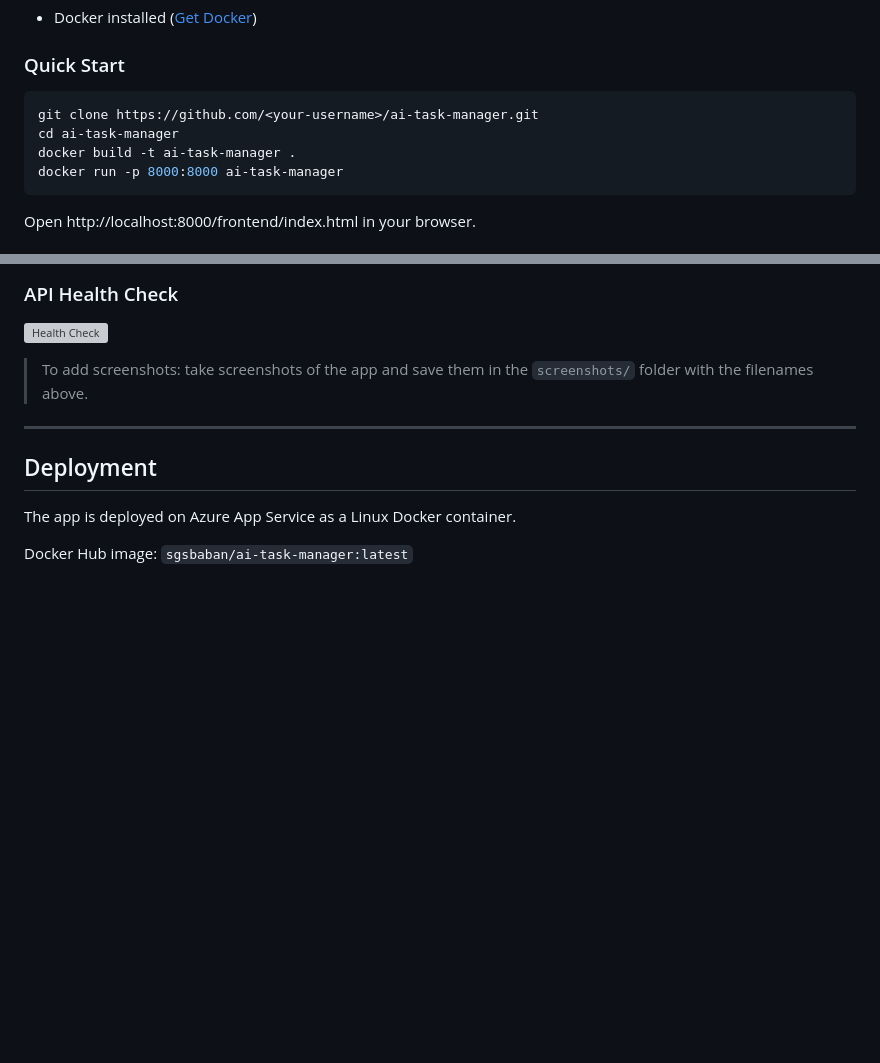
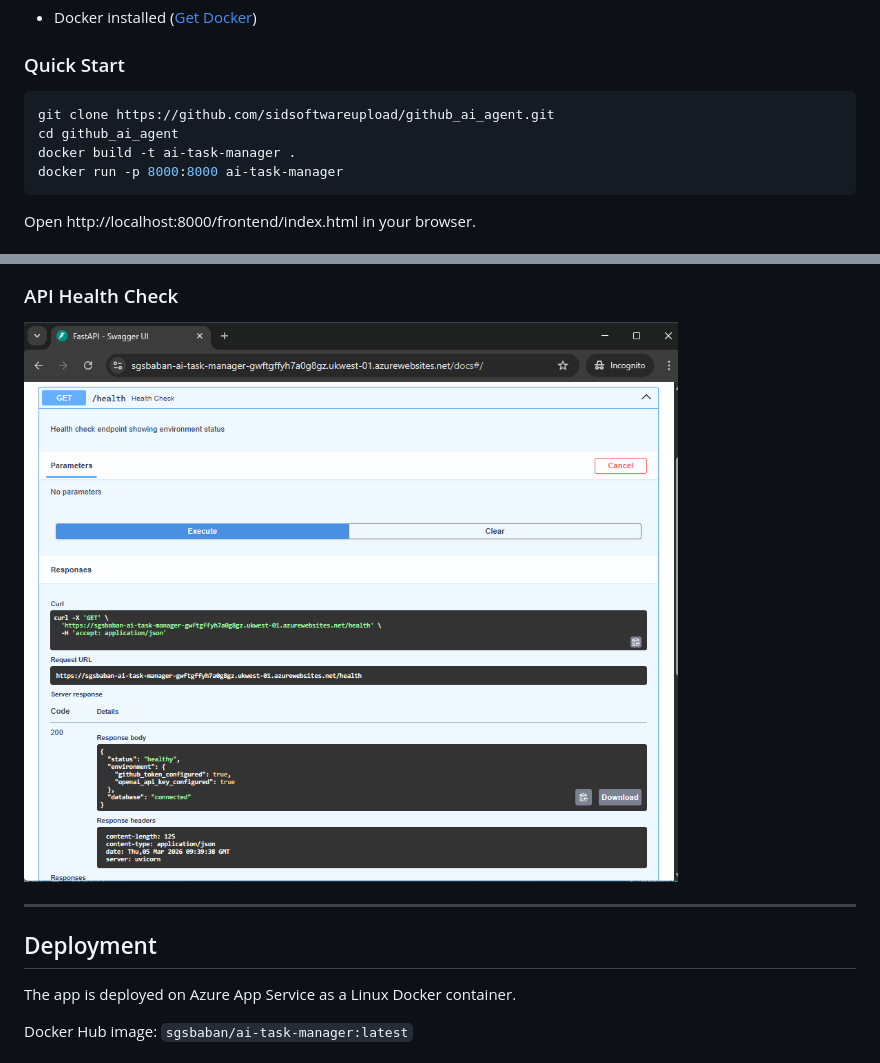
Before and after one commit to sidsoftwareupload/github_ai_agent, a Markdown page: README.md, 2 parts joined by grey strips. Drawn GitHub-style; pictures changed too: screenshots/health-check.png (added); blank space fills up the shorter version; grey boxes are pictures that could not be loaded.

Commit message:
Add screenshots, update README with correct repo URL

````diff
--- a/README.md
+++ b/README.md
@@ -99,8 +99,8 @@ Response:
 ### Quick Start
 
 ```bash
-git clone https://github.com/<your-username>/ai-task-manager.git
-cd ai-task-manager
+git clone https://github.com/sidsoftwareupload/github_ai_agent.git
+cd github_ai_agent
 docker build -t ai-task-manager .
 docker run -p 8000:8000 ai-task-manager
 ```
@@ -146,7 +146,6 @@ uvicorn app.main:app --reload
 
 ![Health Check](screenshots/health-check.png)
 
-> To add screenshots: take screenshots of the app and save them in the `screenshots/` folder with the filenames above.
 
 ---
 
````
Also changed, not shown: screenshots/fetch-tasks.png (added), screenshots/task-list.png (added), 1 other file.
